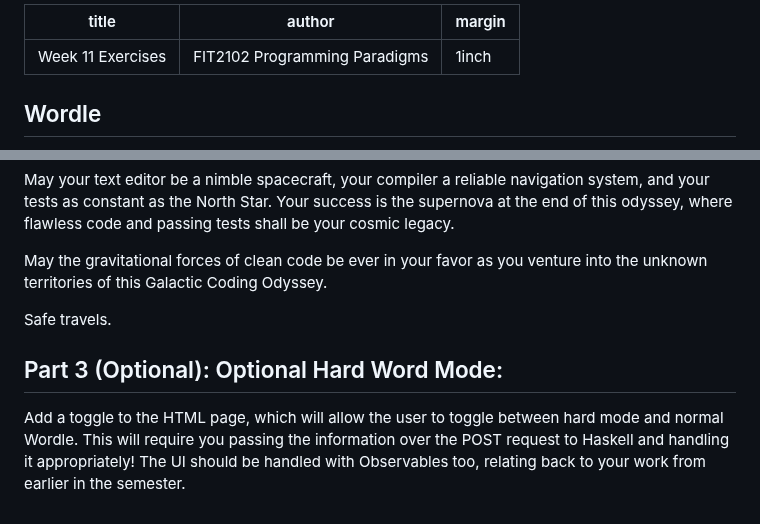
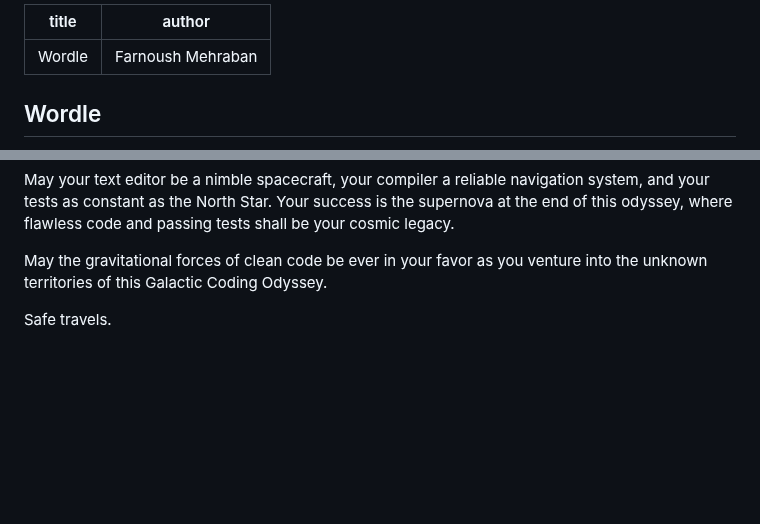
Before and after one commit to itsfarnoosh/Wordle-Game, a Markdown page: README.md, 2 parts joined by grey strips. Drawn GitHub-style; blank space fills up the shorter version.

```diff
--- a/README.md
+++ b/README.md
@@ -1,7 +1,7 @@
 ---
-title: Week 11 Exercises
-author: FIT2102 Programming Paradigms
-margin: 1inch
+title: Wordle
+author: Farnoush Mehraban
+
 ---
 
 ## Wordle
@@ -61,7 +61,3 @@ May your text editor be a nimble spacecraft, your compiler a reliable navigation
 May the gravitational forces of clean code be ever in your favor as you venture into the unknown territories of this Galactic Coding Odyssey.
 
 Safe travels.
-
-## Part 3 (Optional): Optional Hard Word Mode:
-
-Add a toggle to the HTML page, which will allow the user to toggle between hard mode and normal Wordle. This will require you passing the information over the POST request to Haskell and handling it appropriately! The UI should be handled with Observables too, relating back to your work from earlier in the semester.
```
